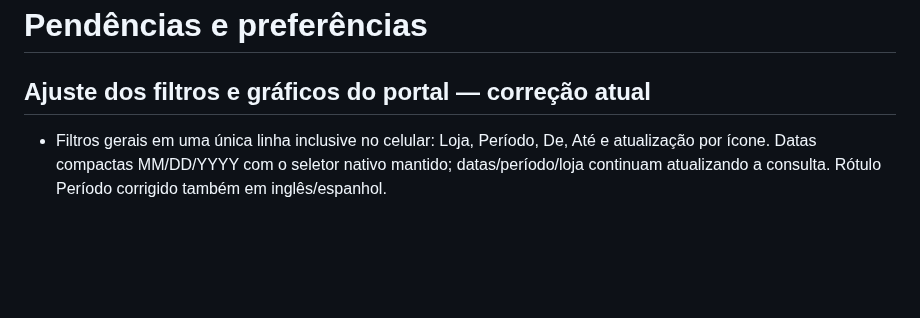
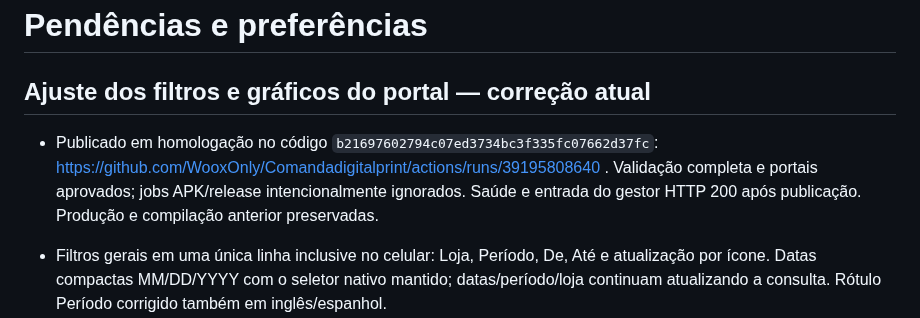
Before and after one commit to WooxOnly/Comandadigitalprint, a Markdown page: PENDENCIAS.md, the part around the change. Drawn GitHub-style; blank space fills up the shorter version.

Commit message:
docs: record portal filter and chart correction delivery [skip ci] [skip deployment]

```diff
--- a/PENDENCIAS.md
+++ b/PENDENCIAS.md
@@ -1,6 +1,8 @@
 # Pendências e preferências
 
 ## Ajuste dos filtros e gráficos do portal — correção atual
+
+- Publicado em homologação no código `b21697602794c07ed3734bc3f335fc07662d37fc`: https://github.com/WooxOnly/Comandadigitalprint/actions/runs/39195808640 . Validação completa e portais aprovados; jobs APK/release intencionalmente ignorados. Saúde e entrada do gestor HTTP 200 após publicação. Produção e compilação anterior preservadas.
 
 - Filtros gerais em uma única linha inclusive no celular: Loja, Período, De, Até e atualização por ícone. Datas compactas MM/DD/YYYY com o seletor nativo mantido; datas/período/loja continuam atualizando a consulta. Rótulo Período corrigido também em inglês/espanhol.
 - Seletor de intervalo do TMA removido dos filtros gerais. Agora fica dentro de um gráfico próprio de TMA por hora, com detalhamento próprio. Troca do intervalo modifica a medida de tempo, preservando datas/loja e o gráfico de quantidade de pedidos.
```
